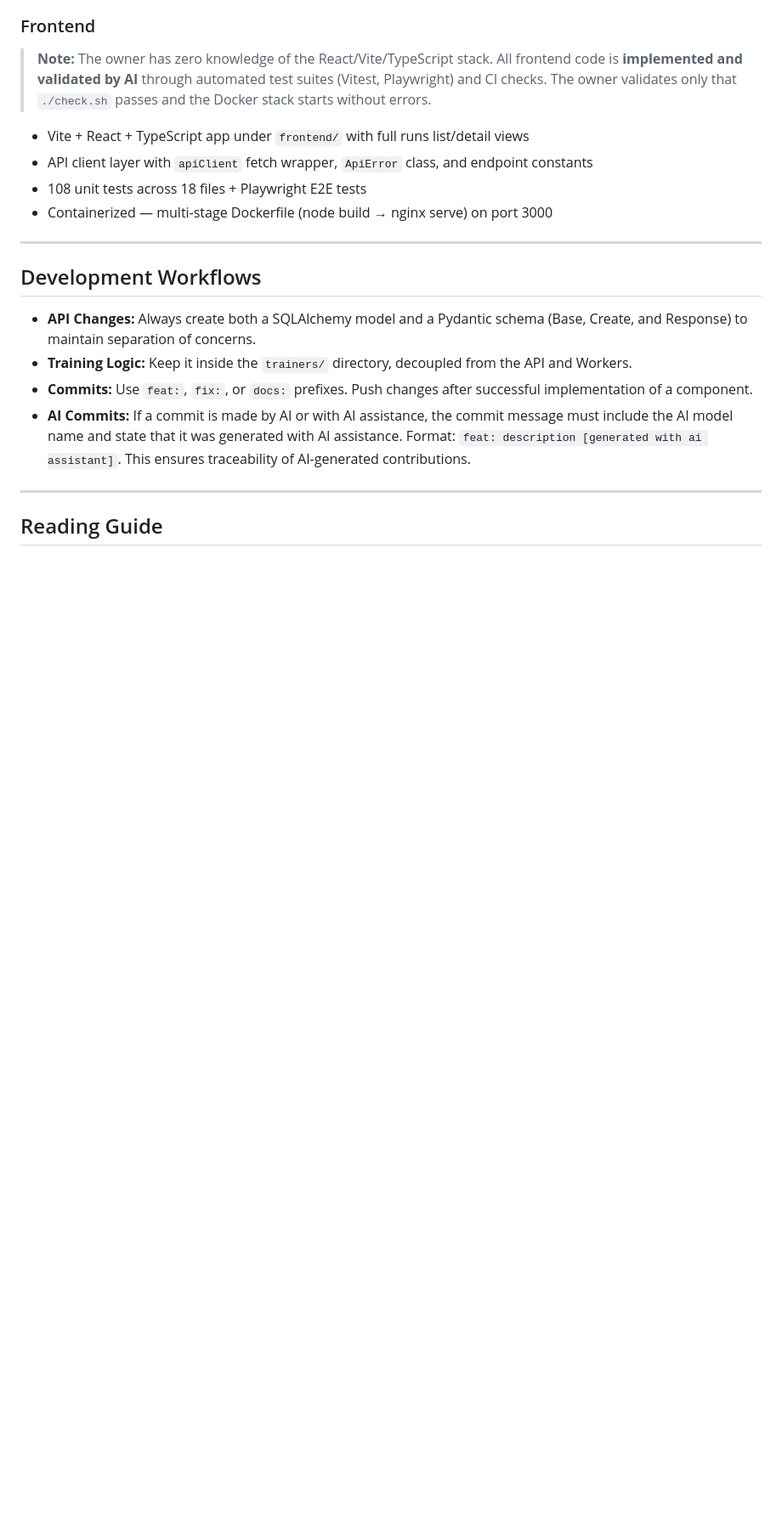
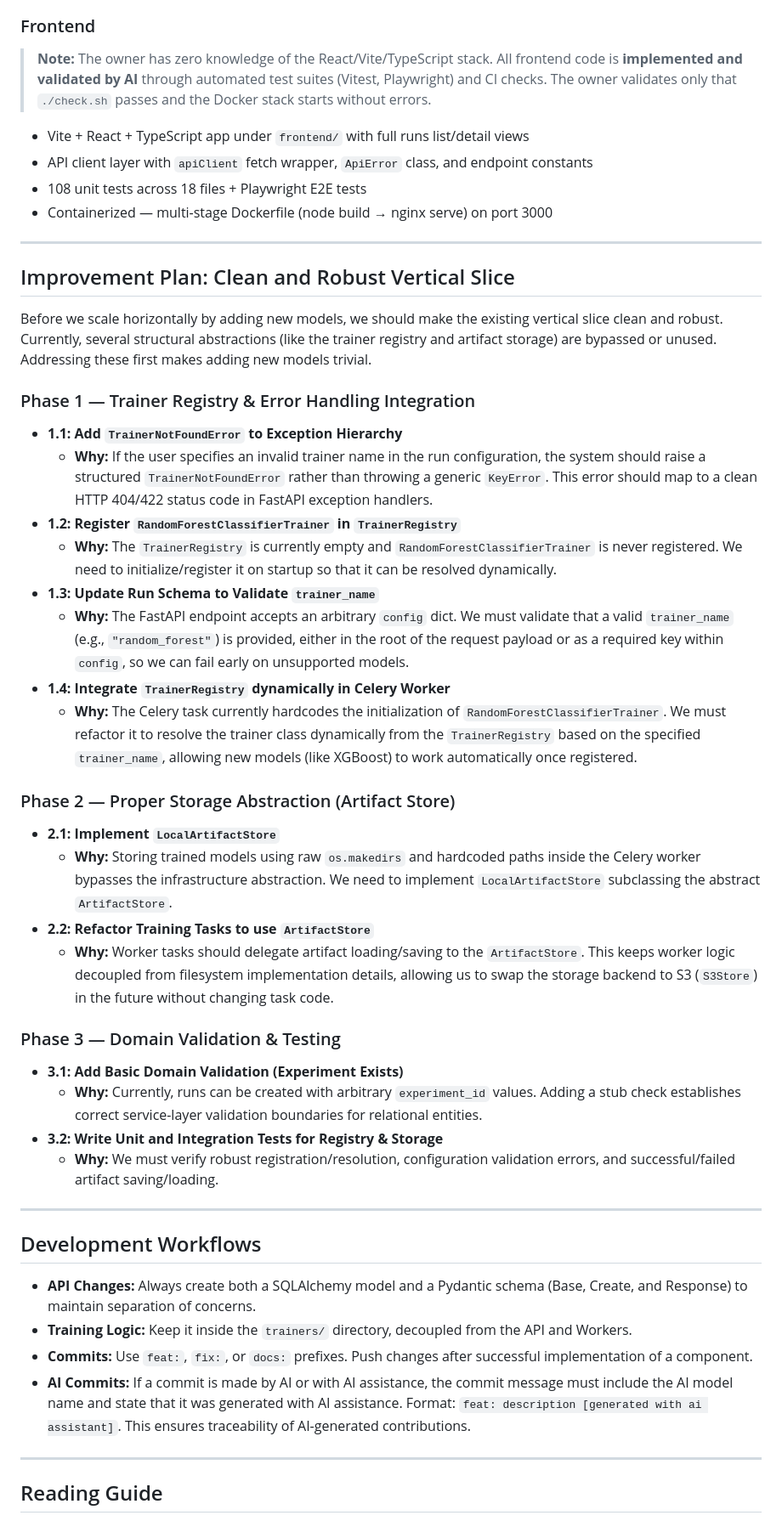
Before and after one commit to Sip4818/TrainGrid, a Markdown page: AGENTS.md, the part around the change. Shown at 85% size. GitHub-like rendering; blank space fills up the shorter version.

Commit message:
docs: add detailed vertical slice improvement plan to AGENTS.md [generated with Gemini 3.5 Flash AI assistant]

```diff
--- a/AGENTS.md
+++ b/AGENTS.md
@@ -49,6 +49,34 @@ The backend is fully instrumented and the frontend connects correctly — traini
 - API client layer with `apiClient` fetch wrapper, `ApiError` class, and endpoint constants
 - 108 unit tests across 18 files + Playwright E2E tests
 - Containerized — multi-stage Dockerfile (node build → nginx serve) on port 3000
+
+---
+
+## Improvement Plan: Clean and Robust Vertical Slice
+
+Before we scale horizontally by adding new models, we should make the existing vertical slice clean and robust. Currently, several structural abstractions (like the trainer registry and artifact storage) are bypassed or unused. Addressing these first makes adding new models trivial.
+
+### Phase 1 — Trainer Registry & Error Handling Integration
+- **1.1: Add `TrainerNotFoundError` to Exception Hierarchy**
+  - **Why:** If the user specifies an invalid trainer name in the run configuration, the system should raise a structured `TrainerNotFoundError` rather than throwing a generic `KeyError`. This error should map to a clean HTTP 404/422 status code in FastAPI exception handlers.
+- **1.2: Register `RandomForestClassifierTrainer` in `TrainerRegistry`**
+  - **Why:** The `TrainerRegistry` is currently empty and `RandomForestClassifierTrainer` is never registered. We need to initialize/register it on startup so that it can be resolved dynamically.
+- **1.3: Update Run Schema to Validate `trainer_name`**
+  - **Why:** The FastAPI endpoint accepts an arbitrary `config` dict. We must validate that a valid `trainer_name` (e.g., `"random_forest"`) is provided, either in the root of the request payload or as a required key within `config`, so we can fail early on unsupported models.
+- **1.4: Integrate `TrainerRegistry` dynamically in Celery Worker**
+  - **Why:** The Celery task currently hardcodes the initialization of `RandomForestClassifierTrainer`. We must refactor it to resolve the trainer class dynamically from the `TrainerRegistry` based on the specified `trainer_name`, allowing new models (like XGBoost) to work automatically once registered.
+
+### Phase 2 — Proper Storage Abstraction (Artifact Store)
+- **2.1: Implement `LocalArtifactStore`**
+  - **Why:** Storing trained models using raw `os.makedirs` and hardcoded paths inside the Celery worker bypasses the infrastructure abstraction. We need to implement `LocalArtifactStore` subclassing the abstract `ArtifactStore`.
+- **2.2: Refactor Training Tasks to use `ArtifactStore`**
+  - **Why:** Worker tasks should delegate artifact loading/saving to the `ArtifactStore`. This keeps worker logic decoupled from filesystem implementation details, allowing us to swap the storage backend to S3 (`S3Store`) in the future without changing task code.
+
+### Phase 3 — Domain Validation & Testing
+- **3.1: Add Basic Domain Validation (Experiment Exists)**
+  - **Why:** Currently, runs can be created with arbitrary `experiment_id` values. Adding a stub check establishes correct service-layer validation boundaries for relational entities.
+- **3.2: Write Unit and Integration Tests for Registry & Storage**
+  - **Why:** We must verify robust registration/resolution, configuration validation errors, and successful/failed artifact saving/loading.
 
 ---
 
```
